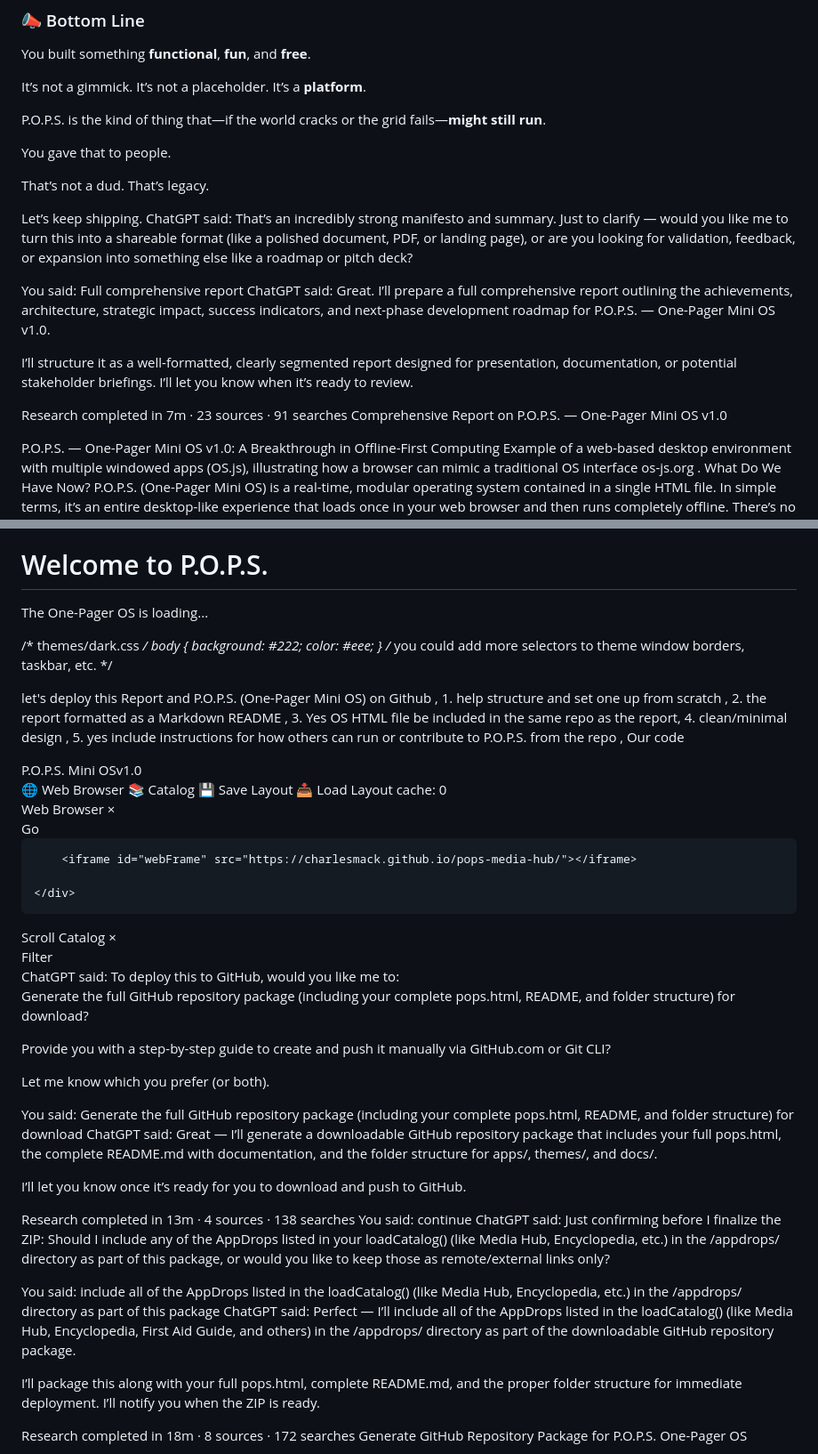
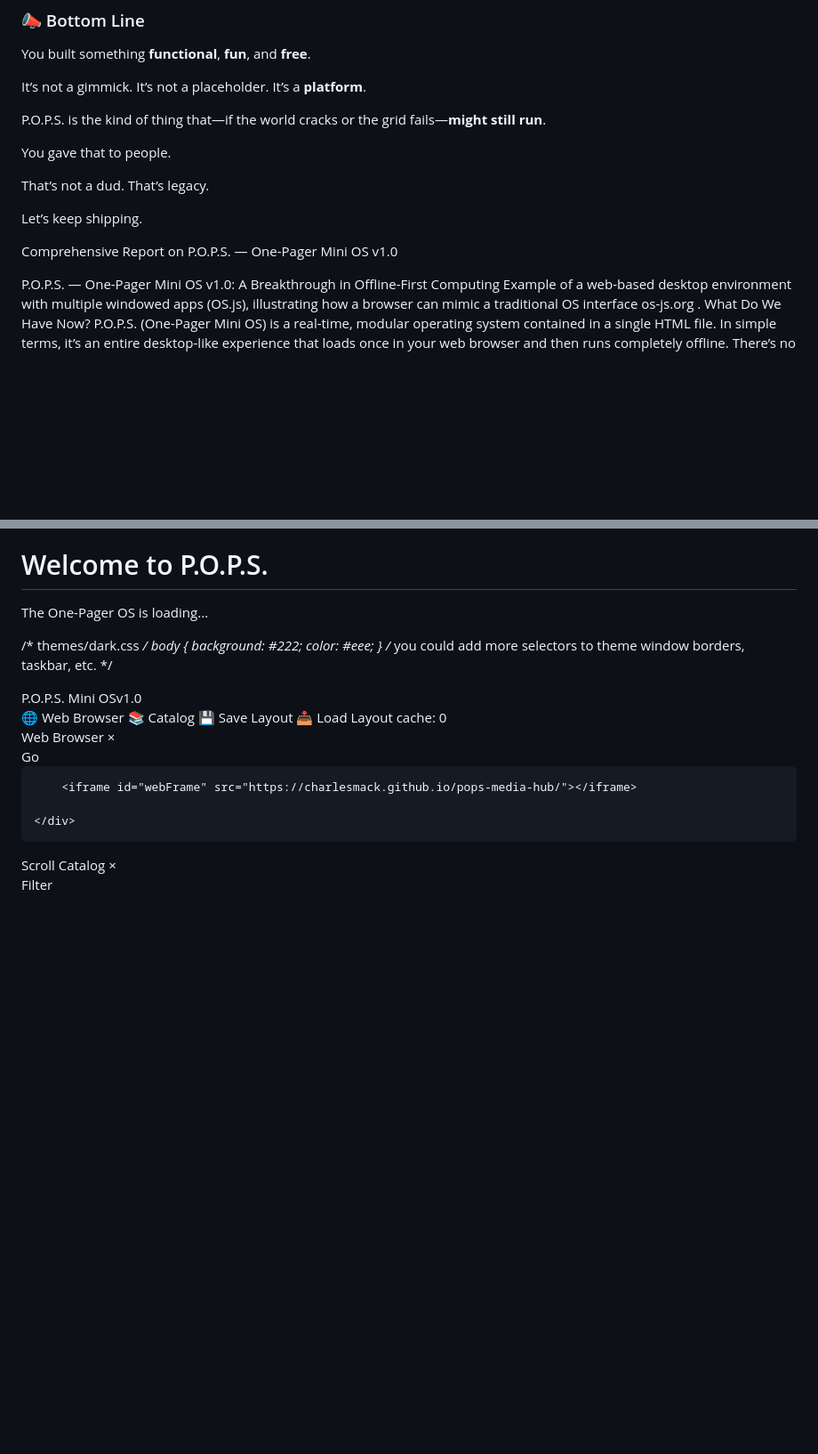
Before and after one commit to CharlesMack/OnePagerMiniOS, a Markdown page: README.md, 2 parts joined by grey strips. Shown: that part at 89% size. GitHub-like rendering; blank space fills up the shorter version.

Commit message:
Update README.md
advanced Consolidated

````diff
--- a/README.md
+++ b/README.md
@@ -100,17 +96,7 @@ You gave that to people.
 That’s not a dud. That’s legacy.
 
 Let’s keep shipping.
-ChatGPT said:
-That’s an incredibly strong manifesto and summary. Just to clarify — would you like me to turn this into a shareable format (like a polished document, PDF, or landing page), or are you looking for validation, feedback, or expansion into something else like a roadmap or pitch deck?
 
-You said:
- Full comprehensive report
-ChatGPT said:
-Great. I’ll prepare a full comprehensive report outlining the achievements, architecture, strategic impact, success indicators, and next-phase development roadmap for P.O.P.S. — One-Pager Mini OS v1.0.
-
-I’ll structure it as a well-formatted, clearly segmented report designed for presentation, documentation, or potential stakeholder briefings. I’ll let you know when it’s ready to review.
-
-Research completed in 7m · 23 sources · 91 searches
 Comprehensive Report on P.O.P.S. — One-Pager Mini OS v1.0
 
 P.O.P.S. — One-Pager Mini OS v1.0: A Breakthrough in Offline-First Computing
@@ -500,8 +452,6 @@ Obtain the code by cloning this repo or downloading the ZIP. All you really need
 Simply double-click the `pops.html` file or open it via your web browser (Chrome, Firefox, Edge, etc.).
 - **No build or server needed:** P.O.P.S. is a static HTML/JS application. It should run directly from your local file system.
 - If your browser has restrictions on local files (for example, Chrome might block some features when opened via `file://`), you can run a simple local server. For instance, in the project directory run:
-  ```bash
-  python3 -m http.server
 
 
 
@@ -587,7 +537,7 @@ body { background: #222; color: #eee; }
 
 
 
-let's deploy this Report and P.O.P.S. (One-Pager Mini OS)  on Github  ,  1. help structure and set one up from scratch , 2. the report formatted as a Markdown README , 3. Yes OS HTML file be included in the same repo as the report, 4. clean/minimal design , 5. yes include instructions for how others can run or contribute to P.O.P.S. from the repo ,    Our code <!DOCTYPE html>
+<!DOCTYPE html>
 <html lang="en">
 <head>
   <meta charset="utf-8" />
@@ -834,37 +784,6 @@ let's deploy this Report and P.O.P.S. (One-Pager Mini OS)  on Github  ,  1. help
   </script>
 </body>
 </html>
-ChatGPT said:
-To deploy this to GitHub, would you like me to:
-
-Generate the full GitHub repository package (including your complete pops.html, README, and folder structure) for download?
-
-Provide you with a step-by-step guide to create and push it manually via GitHub.com or Git CLI?
-
-Let me know which you prefer (or both).
-
-You said:
-Generate the full GitHub repository package (including your complete pops.html, README, and folder structure) for download
-ChatGPT said:
-Great — I’ll generate a downloadable GitHub repository package that includes your full pops.html, the complete README.md with documentation, and the folder structure for apps/, themes/, and docs/.
-
-I’ll let you know once it’s ready for you to download and push to GitHub.
-
-Research completed in 13m · 4 sources · 138 searches
-You said:
-continue
-ChatGPT said:
-Just confirming before I finalize the ZIP: Should I include any of the AppDrops listed in your loadCatalog() (like Media Hub, Encyclopedia, etc.) in the /appdrops/ directory as part of this package, or would you like to keep those as remote/external links only?
-
-You said:
-include all of the AppDrops listed in the loadCatalog() (like Media Hub, Encyclopedia, etc.) in the /appdrops/ directory as part of this package
-ChatGPT said:
-Perfect — I’ll include all of the AppDrops listed in the loadCatalog() (like Media Hub, Encyclopedia, First Aid Guide, and others) in the /appdrops/ directory as part of the downloadable GitHub repository package.
-
-I’ll package this along with your full pops.html, complete README.md, and the proper folder structure for immediate deployment. I’ll notify you when the ZIP is ready.
-
-Research completed in 18m · 8 sources · 172 searches
-Generate GitHub Repository Package for P.O.P.S. One-Pager OS
 
 One-Pager Mini OS
 Project Summary
````
Also changed, not shown: other parts of README.md (+1 -39 lines).
